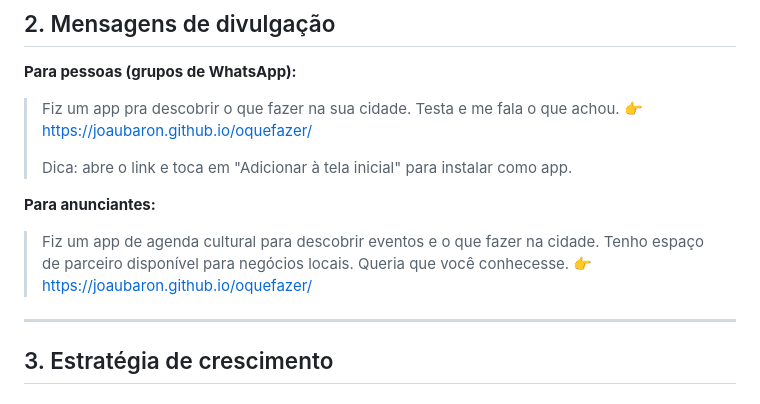
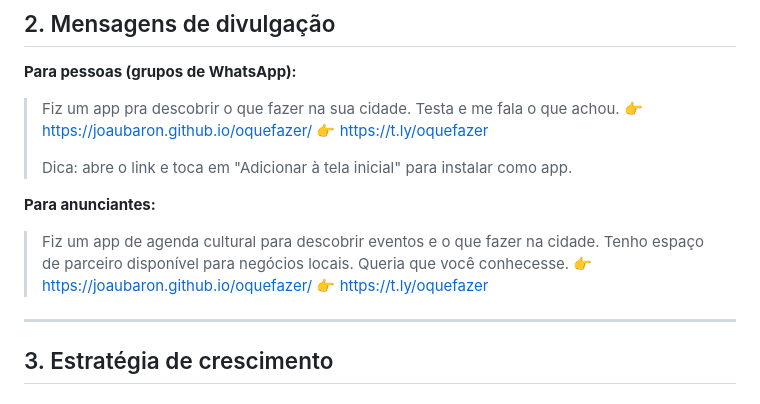
Before and after one commit to joaubaron/oquefazer, a Markdown page: guia-oquefazer.md, the part around the change. GitHub-like rendering.

```diff
--- a/guia-oquefazer.md
+++ b/guia-oquefazer.md
@@ -20,12 +20,14 @@
 **Para pessoas (grupos de WhatsApp):**
 > Fiz um app pra descobrir o que fazer na sua cidade. Testa e me fala o que achou.
 > 👉 https://joaubaron.github.io/oquefazer/
+> 👉 https://t.ly/oquefazer
 >
 > Dica: abre o link e toca em "Adicionar à tela inicial" para instalar como app.
 
 **Para anunciantes:**
 > Fiz um app de agenda cultural para descobrir eventos e o que fazer na cidade. Tenho espaço de parceiro disponível para negócios locais. Queria que você conhecesse.
 > 👉 https://joaubaron.github.io/oquefazer/
+> 👉 https://t.ly/oquefazer
 
 ---
 
```
